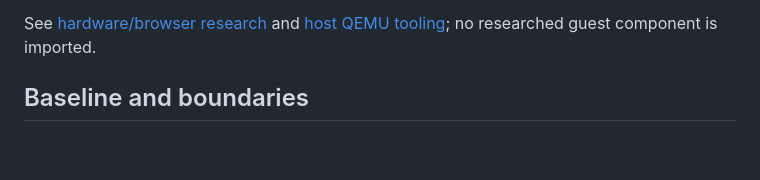
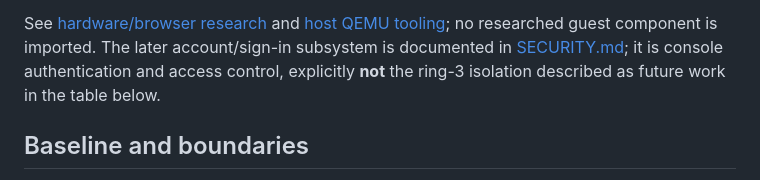
Before and after one commit to Joercat/SCos, a Markdown page: docs/migration/README.md, the part around the change. Drawn GitHub-style; blank space fills up the shorter version.

Commit message:
docs: point the conversion index at the account/security design
Co-authored-by: arena-agent <297053741+arena-agent@users.noreply.github.com>

```diff
--- a/docs/migration/README.md
+++ b/docs/migration/README.md
@@ -15,6 +15,9 @@ still requires separate permission after the existing core is converted.
 
 See [hardware/browser research](HARDWARE-AND-BROWSER.md) and
 [host QEMU tooling](EMULATOR.md); no researched guest component is imported.
+The later account/sign-in subsystem is documented in [SECURITY.md](SECURITY.md);
+it is console authentication and access control, explicitly **not** the ring-3
+isolation described as future work in the table below.
 
 ## Baseline and boundaries
 
```
